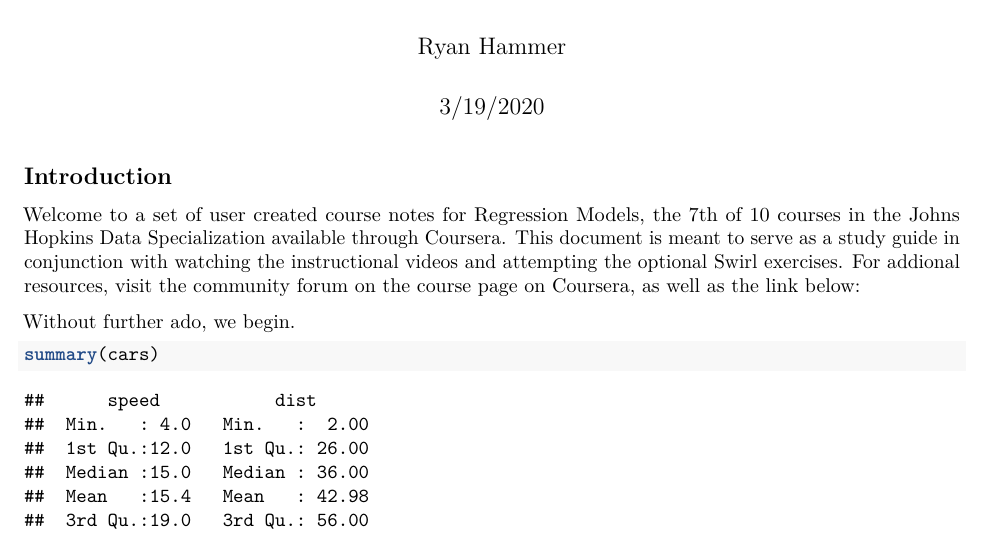
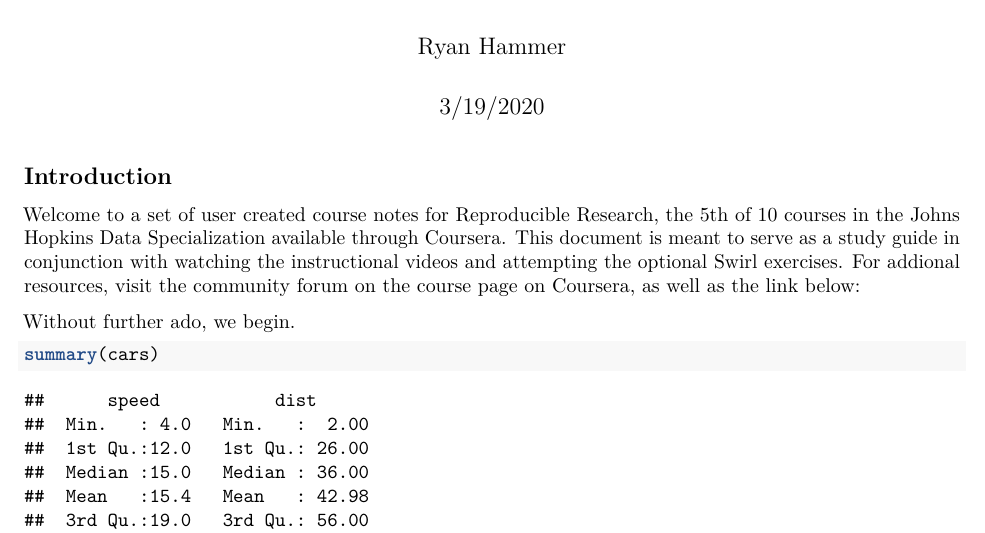
Before and after one commit to rhammer35/Coursera_Data_Science_Specialization_Notes, an R Markdown document (Reproducible_Research_Notes.Rmd): part of page 1 of 2, cut so that both start at the same text. Rendered offline with R 4.5, knitr and Pandoc, then LaTeX, with nearby package versions.

Commit message:
Updated introduction with correct course name

```diff
--- a/Reproducible_Research_Notes.Rmd
+++ b/Reproducible_Research_Notes.Rmd
@@ -11,7 +11,7 @@ knitr::opts_chunk$set(echo = TRUE)
 
 ## Introduction
 
-Welcome to a set of user created course notes for Regression Models, the 7th of 10 courses in the Johns Hopkins Data Specialization available through Coursera. This document is meant to serve as a study guide in conjunction with watching the instructional videos and attempting the optional Swirl exercises.
+Welcome to a set of user created course notes for Reproducible Research, the 5th of 10 courses in the Johns Hopkins Data Specialization available through Coursera. This document is meant to serve as a study guide in conjunction with watching the instructional videos and attempting the optional Swirl exercises.
 For addional resources, visit the community forum on the course page on Coursera, as well as the link below:
 
 
```
